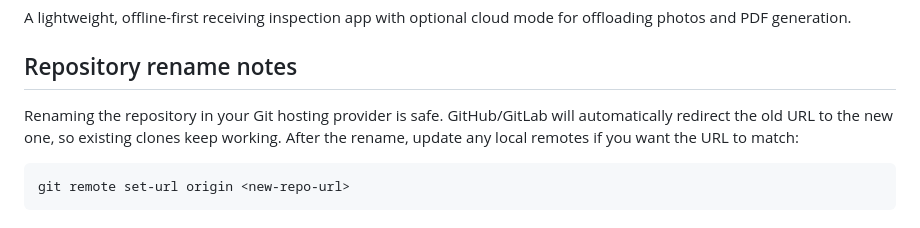
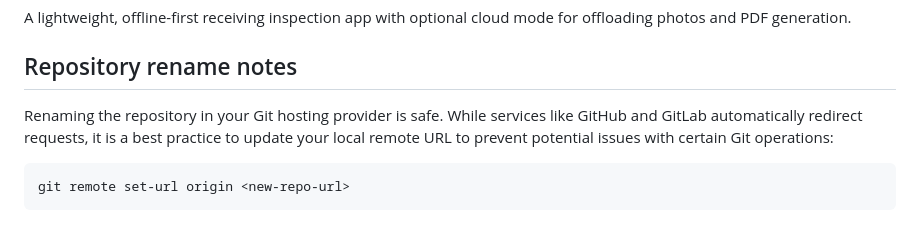
Before and after one commit to Demigodofa/ASME_Receiving, a Markdown page: README.md, the part around the change. GitHub-like rendering.

Commit message:
Update README.md
Co-authored-by: gemini-code-assist[bot] <176961590+gemini-code-assist[bot]@users.noreply.github.com>

````diff
--- a/README.md
+++ b/README.md
@@ -4,7 +4,7 @@ A lightweight, offline-first receiving inspection app with optional cloud mode f
 
 ## Repository rename notes
 
-Renaming the repository in your Git hosting provider is safe. GitHub/GitLab will automatically redirect the old URL to the new one, so existing clones keep working. After the rename, update any local remotes if you want the URL to match:
+Renaming the repository in your Git hosting provider is safe. While services like GitHub and GitLab automatically redirect requests, it is a best practice to update your local remote URL to prevent potential issues with certain Git operations:
 
 ```
 git remote set-url origin <new-repo-url>
````
